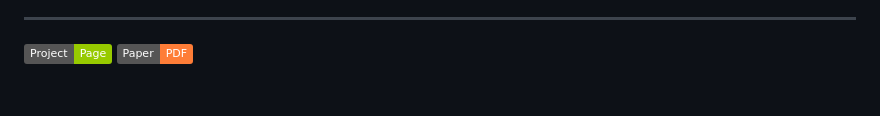
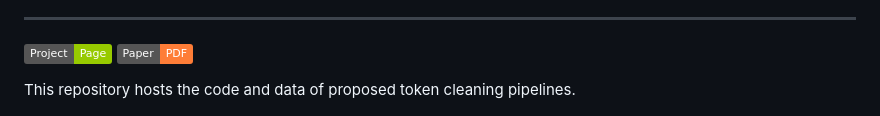
Before and after one commit to UCSC-REAL/TokenCleaning, a Markdown page: README.md, the part around one of its changes. Rendered like a GitHub page; badges without logos; blank space fills up the shorter version.

```diff
--- a/README.md
+++ b/README.md
@@ -8,6 +11,7 @@
 <!-- ![License](https://img.shields.io/badge/License-BSD-blue.svg) -->
 <!-- [![YouTube](https://badges.aleen42.com/src/youtube.svg)](https://www.youtube.com/watch?v=aqw2SCWeWD0) -->
 
+This repository hosts the code and data of proposed token cleaning pipelines.
 
 <!-- ### Abstract -->
 <!-- Recent studies show that in supervised fine-tuning (SFT) of large language models (LLMs), data quality matters more than quantity.
```
Also changed, not shown: other parts of README.md (+3 -0 lines).
